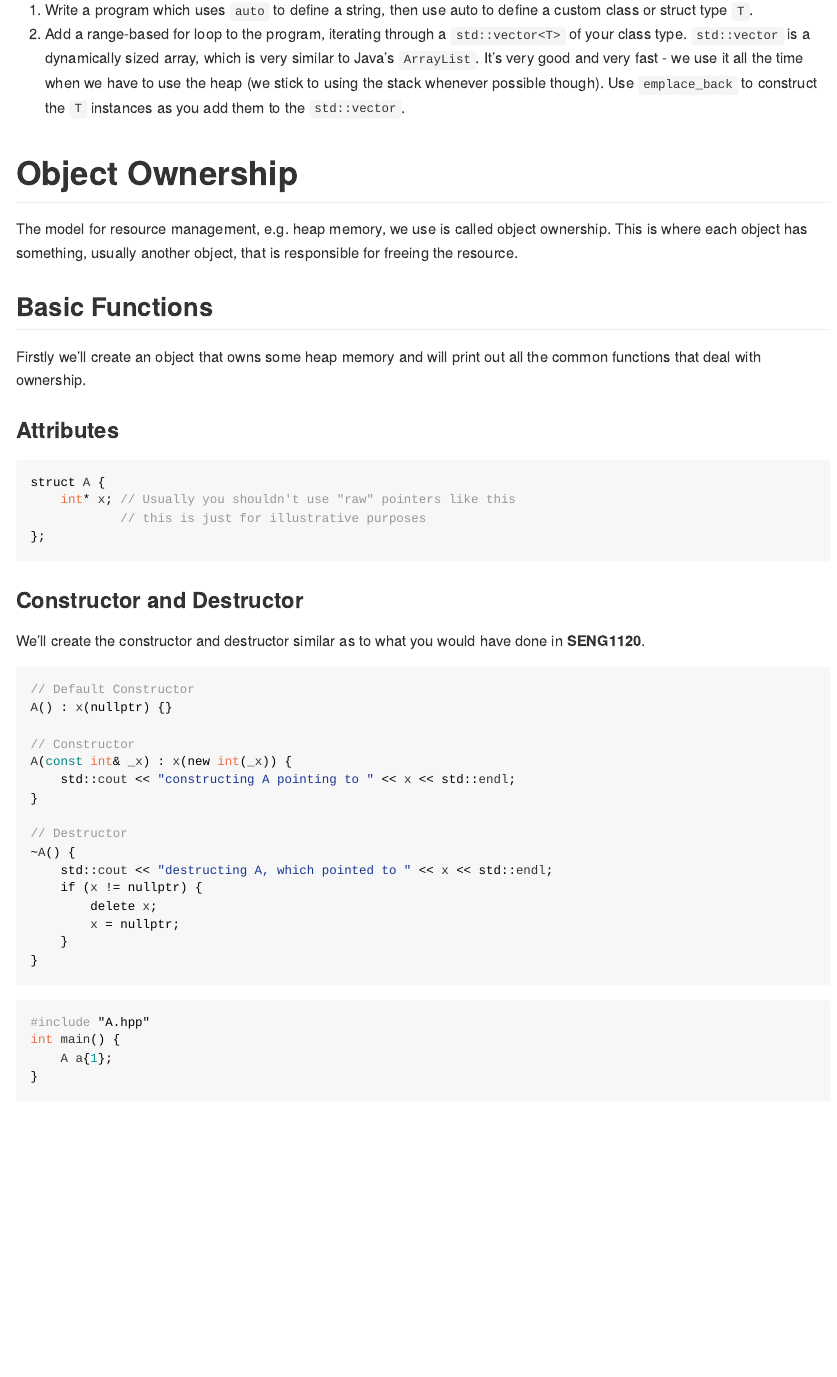
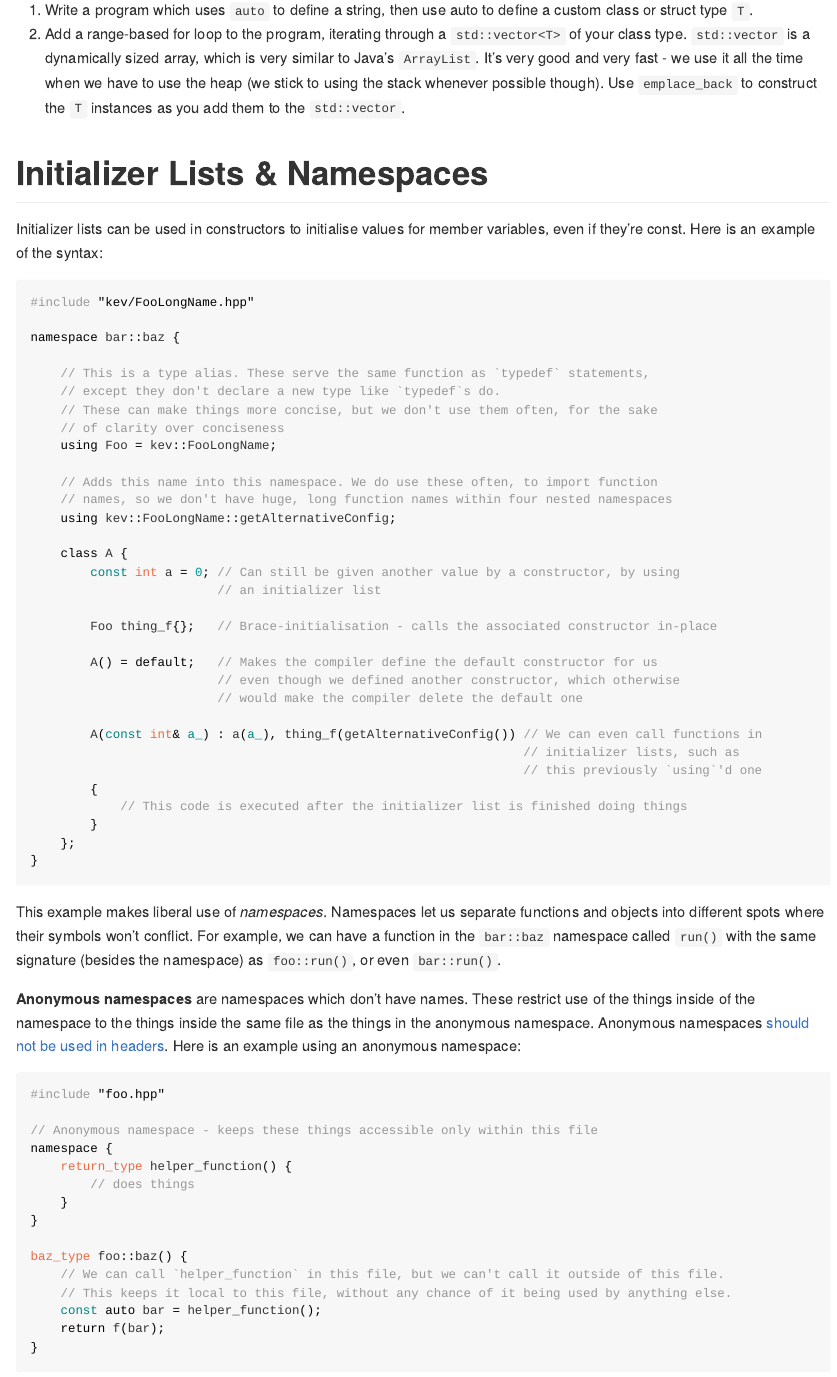
Before and after one commit to NUbots/NULearning, an R Markdown document (cpp/moderncpp.Rmd): the page in a window 1100 px wide, from 1050 px down. Rendered offline with R 4.5, knitr and Pandoc, with nearby package versions; code that draws random numbers runs with fixed seeds of ours.

Commit message:
Adds init list and namespace stuff

````diff
--- a/cpp/moderncpp.Rmd
+++ b/cpp/moderncpp.Rmd
@@ -153,6 +153,67 @@ Eigen's docs list using the `auto` keyword for their types as a [common pitfall]
 
 a. Write a program which uses `auto` to define a string, then use auto to define a custom class or struct type `T`.
 b. Add a range-based for loop to the program, iterating through a `std::vector<T>` of your class type. `std::vector` is a dynamically sized array, which is very similar to Java's `ArrayList`. It's very good and very fast - we use it all the time when we have to use the heap (we stick to using the stack whenever possible though). Use `emplace_back` to construct the `T` instances as you add them to the `std::vector`.
+
+# Initializer Lists & Namespaces
+
+Initializer lists can be used in constructors to initialise values for member variables, even if they're const. Here is an example of the syntax:
+
+```{cpp, eval=FALSE}
+#include "kev/FooLongName.hpp"
+
+namespace bar::baz {
+
+    // This is a type alias. These serve the same function as `typedef` statements,
+    // except they don't declare a new type like `typedef`s do.
+    // These can make things more concise, but we don't use them often, for the sake
+    // of clarity over conciseness
+    using Foo = kev::FooLongName;
+
+    // Adds this name into this namespace. We do use these often, to import function
+    // names, so we don't have huge, long function names within four nested namespaces
+    using kev::FooLongName::getAlternativeConfig;
+
+    class A {
+        const int a = 0; // Can still be given another value by a constructor, by using
+                         // an initializer list
+
+        Foo thing_f{};   // Brace-initialisation - calls the associated constructor in-place
+
+        A() = default;   // Makes the compiler define the default constructor for us
+                         // even though we defined another constructor, which otherwise
+                         // would make the compiler delete the default one
+
+        A(const int& a_) : a(a_), thing_f(getAlternativeConfig()) // We can even call functions in
+                                                                  // initializer lists, such as
+                                                                  // this previously `using`'d one
+        {
+            // This code is executed after the initializer list is finished doing things
+        }
+    };
+}
+```
+
+This example makes liberal use of _namespaces_. Namespaces let us separate functions and objects into different spots where their symbols won't conflict. For example, we can have a function in the `bar::baz` namespace called `run()` with the same signature (besides the namespace) as `foo::run()`, or even `bar::run()`.
+
+**Anonymous namespaces** are namespaces which don't have names. These restrict use of the things inside of the namespace to the things inside the same file as the things in the anonymous namespace. Anonymous namespaces [should not be used in headers](https://wiki.sei.cmu.edu/confluence/display/cplusplus/DCL59-CPP.+Do+not+define+an+unnamed+namespace+in+a+header+file#:~:text=Do%20not%20define%20an%20unnamed%20namespace%20in%20a%20header%20file&text=When%20an%20unnamed%20namespace%20is,used%20within%20that%20translation%20unit.). Here is an example using an anonymous namespace:
+
+```{cpp, eval=FALSE}
+#include "foo.hpp"
+
+// Anonymous namespace - keeps these things accessible only within this file
+namespace {
+    return_type helper_function() {
+        // does things
+    }
+}
+
+baz_type foo::baz() {
+    // We can call `helper_function` in this file, but we can't call it outside of this file.
+    // This keeps it local to this file, without any chance of it being used by anything else.
+    const auto bar = helper_function();
+    return f(bar);
+}
+```
 
 # Object Ownership
 
````
